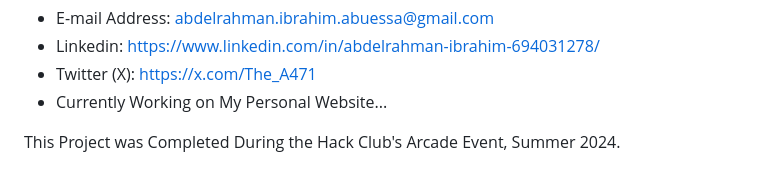
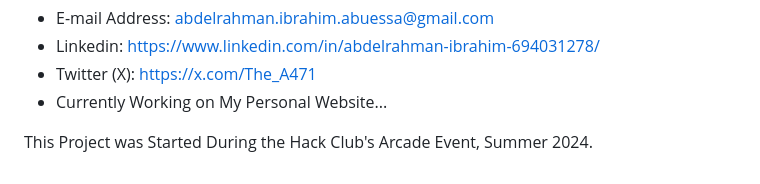
Before and after one commit to AbdelrahmanAbuessa/PhysicsEducationHub, a Markdown page: README.md, the part around one of its changes. Drawn GitHub-style.

```diff
--- a/README.md
+++ b/README.md
@@ -58,4 +58,4 @@ My Contact Information:
 - Twitter (X): https://x.com/The_A471
 - Currently Working on My Personal Website...
 
-This Project was Completed During the Hack Club's Arcade Event, Summer 2024.
+This Project was Started During the Hack Club's Arcade Event, Summer 2024.
```
Also changed, not shown: other parts of README.md (+2 -2 lines).
